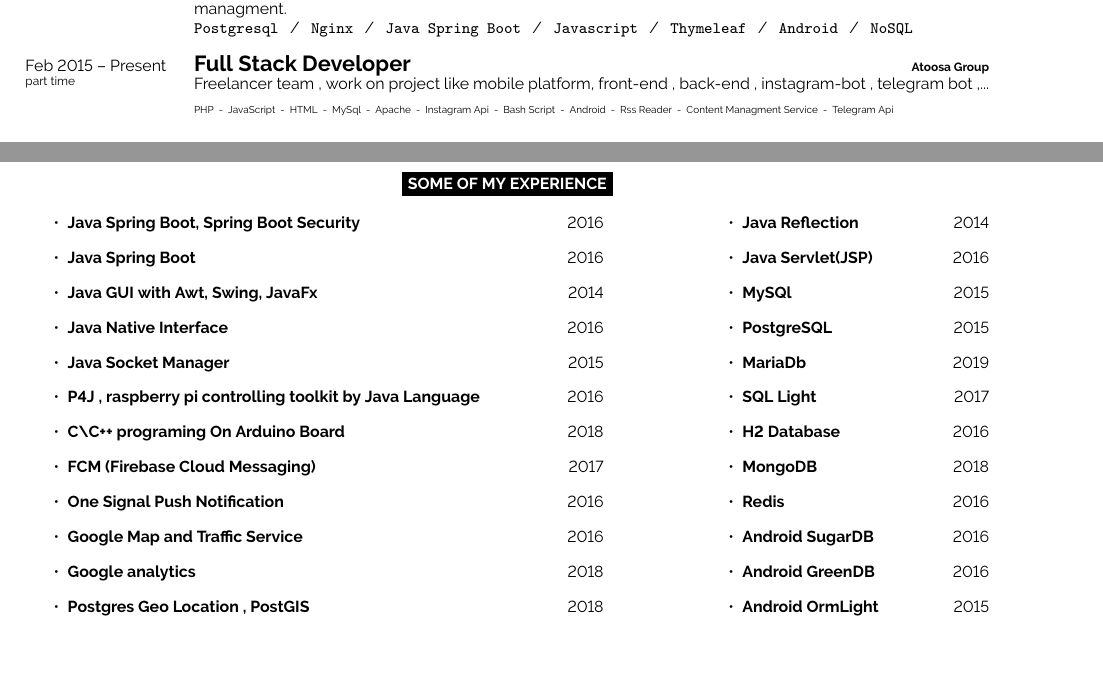
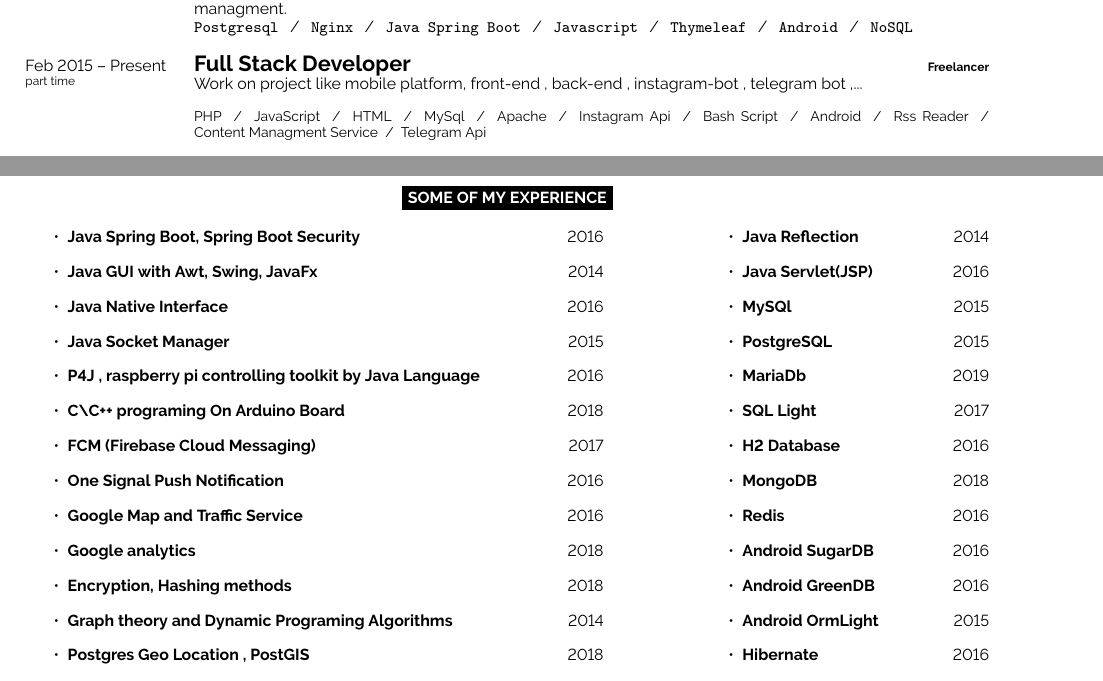
Before and after one commit to mamintoosi-cs/Resume, a LaTeX CV (cv_17/main.tex): two parts of pages 1 and 2 of 2, joined at a grey line, cut so that both start at the same text, the shorter picture padded with empty space. Compiled offline with pdfLaTeX.

Commit message:
fix resume version 1

```diff
--- a/cv_17/main.tex
+++ b/cv_17/main.tex
@@ -150,19 +150,19 @@
 	\entry
 		{Feb 2015 -- Present\\\footnotesize{part time}}
 		{Full Stack Developer}
-		{Atoosa Group}
-		{Freelancer team , work on project like mobile platform, front-end , back-end , instagram-bot , telegram bot ,...\\\\
-		\scriptsize{PHP}\space\space-\space\space
-		\scriptsize{JavaScript}\space\space-\space\space
-		\scriptsize{HTML}\space\space-\space\space
-		\scriptsize{MySql}\space\space-\space\space
-		\scriptsize{Apache}\space\space-\space\space
-		\scriptsize{Instagram Api}\space\space-\space\space
-		\scriptsize{Bash Script}\space\space-\space\space
-		\scriptsize{Android}\space\space-\space\space
-		\scriptsize{Rss Reader}\space\space-\space\space
-		\scriptsize{Content Managment Service}\space\space-\space\space
-		\scriptsize{Telegram Api}}
+		{Freelancer}
+		{Work on project like mobile platform, front-end , back-end , instagram-bot , telegram bot ,...\\\\
+		\small{PHP}\space\space/\space\space
+		\small{JavaScript}\space\space/\space\space
+		\small{HTML}\space\space/\space\space
+		\small{MySql}\space\space/\space\space
+		\small{Apache}\space\space/\space\space
+		\small{Instagram Api}\space\space/\space\space
+		\small{Bash Script}\space\space/\space\space
+		\small{Android}\space\space/\space\space
+		\small{Rss Reader}\space\space/\space\space
+		\small{Content Managment Service}\space\space/\space\space
+		\small{Telegram Api}}
 
 
 \end{entrylist}
@@ -269,7 +269,6 @@
 
 	\begin{itemize}
 		\item {\someExp{Java Spring Boot, Spring Boot Security }{2016}}
-		\item {\someExp{Java Spring Boot  }{2016}}
 		\item {\someExp{Java GUI with Awt, Swing, JavaFx}{2014}}
 		\item {\someExp{Java Native Interface}{2016}{}}
 		\item {\someExp{Java Socket Manager  }{2015}}
@@ -279,6 +278,8 @@
 		\item {\someExp{One Signal Push Notification}{2016}}
 		\item {\someExp{Google Map and Traffic Service}{2016}}
 		\item {\someExp{Google analytics}{2018}}
+		\item {\someExp{Encryption, Hashing methods}{2018}}
+		\item {\someExp{Graph theory and Dynamic Programing Algorithms}{2014}}
 		\item {\someExp{Postgres Geo Location , PostGIS}{2018}}
 		\item {\someExp{Native PHP Language}{2018}}
 		\item {\someExp{Lua}{2018}}
```
